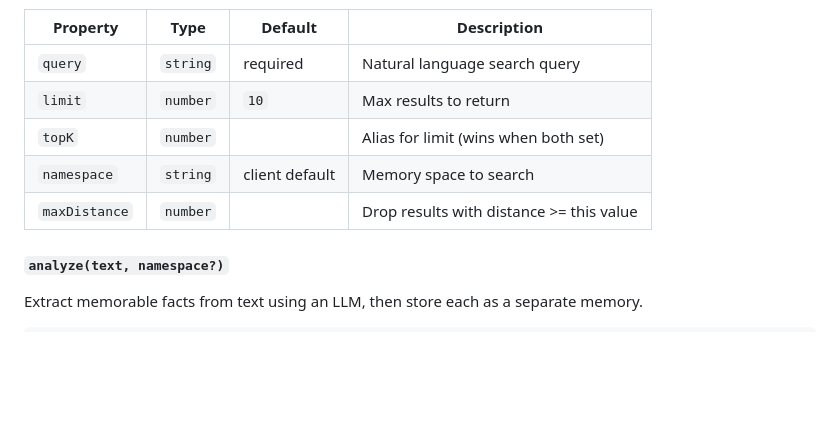
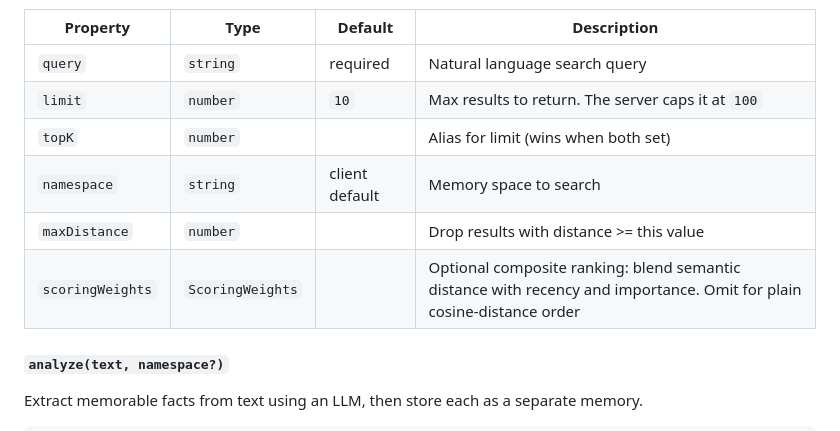
Before and after one commit to MystenLabs/walrus-skills, a Markdown page: walrus-memory/ts-sdk.md, the part around the change. Drawn GitHub-style; blank space fills up the shorter version.

```diff
--- a/walrus-memory/ts-sdk.md
+++ b/walrus-memory/ts-sdk.md
@@ -117,10 +117,11 @@ for (const memory of result.results) {
 | Property | Type | Default | Description |
 |----------|------|---------|-------------|
 | `query` | `string` | required | Natural language search query |
-| `limit` | `number` | `10` | Max results to return |
+| `limit` | `number` | `10` | Max results to return. The server caps it at `100` |
 | `topK` | `number` | | Alias for limit (wins when both set) |
 | `namespace` | `string` | client default | Memory space to search |
 | `maxDistance` | `number` | | Drop results with distance >= this value |
+| `scoringWeights` | `ScoringWeights` | | Optional composite ranking: blend semantic distance with recency and importance. Omit for plain cosine-distance order |
 
 #### `analyze(text, namespace?)`
 
```
Also changed, not shown: walrus-memory/SKILL.md (+7 -5 lines), walrus-memory/python-sdk.md (+1 -1 lines).
